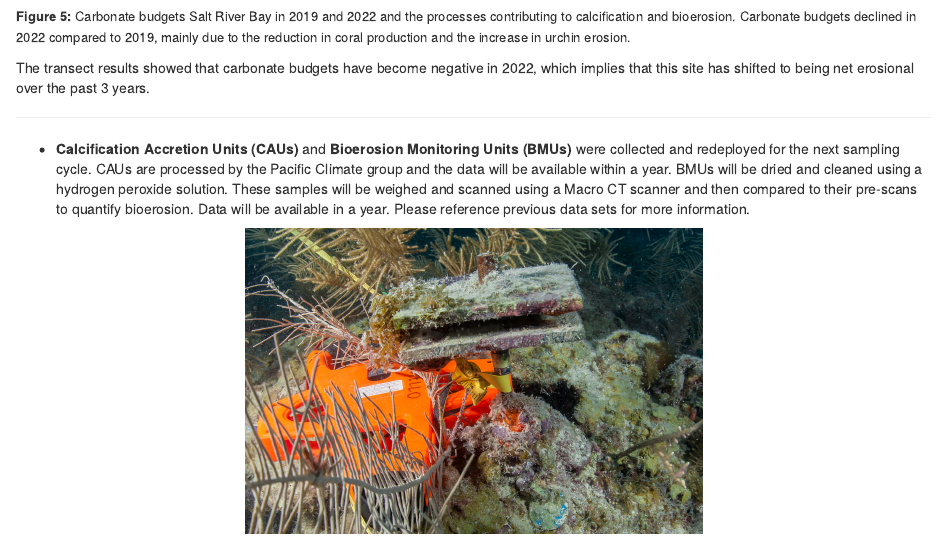
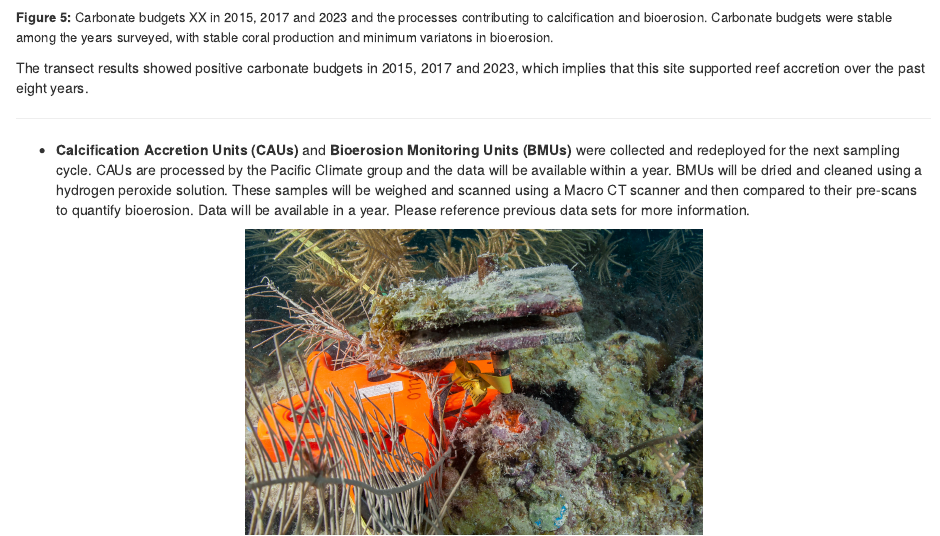
Before and after one commit to anampc/NCRMP_2023_PR, an R Markdown document (PR_2023_Field-Report.Rmd): the page in a window 1100 px wide, from 2970 px down before the commit and from 3680 px down after it, so that both start at the same text. Rendered offline with R 4.5, knitr and Pandoc, with nearby package versions; code that draws random numbers runs with fixed seeds of ours; some code elsewhere in the file could not run offline.

Commit message:
Fixed old information

````diff
--- a/PR_2023_Field-Report.Rmd
+++ b/PR_2023_Field-Report.Rmd
@@ -791,9 +791,9 @@ ggarrange(CB_A_plot, CB_B_plot,
           ncol = 2, nrow = 1, widths = c(1, 2))
 ```
 
-<font size="2">**Figure 5:** Carbonate budgets Salt River Bay in 2019 and 2022 and the processes contributing to calcification and bioerosion.  Carbonate budgets declined in 2022 compared to 2019, mainly due to the reduction in coral production and the increase in urchin erosion. </font>
+<font size="2">**Figure 5:** Carbonate budgets XX in 2015, 2017 and 2023 and the processes contributing to calcification and bioerosion. Carbonate budgets were stable among the years surveyed, with stable coral production and minimum variatons in bioerosion. </font>
 
-The transect results showed that carbonate budgets have become negative in 2022, which implies that this site has shifted to being net erosional over the past 3 years.
+The transect results showed positive carbonate budgets in 2015, 2017 and 2023, which implies that this site supported reef accretion over the past eight years.
 
 -----
 
````
